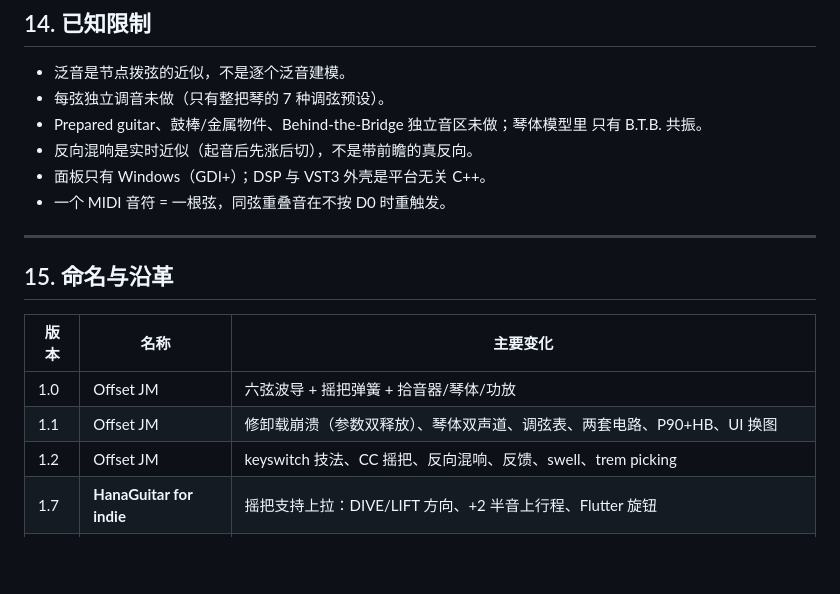
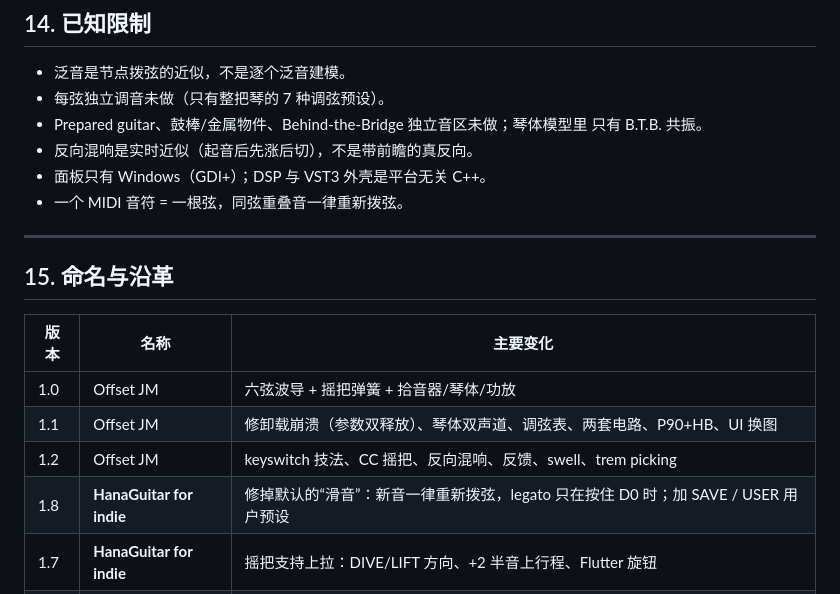
Before and after one commit to Hanamauer/HanaGuitar, a Markdown page: README.md, the part around one of its changes. Rendered like a GitHub page; blank space fills up the shorter version.

```diff
--- a/README.md
+++ b/README.md
@@ -334,7 +347,7 @@ build\host_test.exe    67 passed, 0 failed
   只有 B.T.B. 共振。
 * 反向混响是实时近似（起音后先涨后切），不是带前瞻的真反向。
 * 面板只有 Windows（GDI+）；DSP 与 VST3 外壳是平台无关 C++。
-* 一个 MIDI 音符 = 一根弦，同弦重叠音在不按 D0 时重触发。
+* 一个 MIDI 音符 = 一根弦，同弦重叠音一律重新拨弦。
 
 ---
 
@@ -345,6 +358,7 @@ build\host_test.exe    67 passed, 0 failed
 | 1.0 | Offset JM | 六弦波导 + 摇把弹簧 + 拾音器/琴体/功放 |
 | 1.1 | Offset JM | 修卸载崩溃（参数双释放）、琴体双声道、调弦表、两套电路、P90+HB、UI 换图 |
 | 1.2 | Offset JM | keyswitch 技法、CC 摇把、反向混响、反馈、swell、trem picking |
+| 1.8 | **HanaGuitar for indie** | 修掉默认的“滑音”：新音一律重新拨弦，legato 只在按住 D0 时；加 SAVE / USER 用户预设 |
 | 1.7 | **HanaGuitar for indie** | 摇把支持上拉：DIVE/LIFT 方向、+2 半音上行程、Flutter 旋钮 |
 | 1.6 | **HanaGuitar for indie** | reload 黑屏修复：窗口类注册到插件 DLL（不再是宿主 EXE），GDI+ 不再随视图销毁 |
 | 1.5 | **HanaGuitar for indie** | 摇把改成可拖拽的 ADSR 面板（取代 Bar Rate/Depth 旋钮），note-on 触发 / note-off 释放 |
```
Also changed, not shown: other parts of README.md (+19 -6 lines), demo/panel.png, 6 other files.
